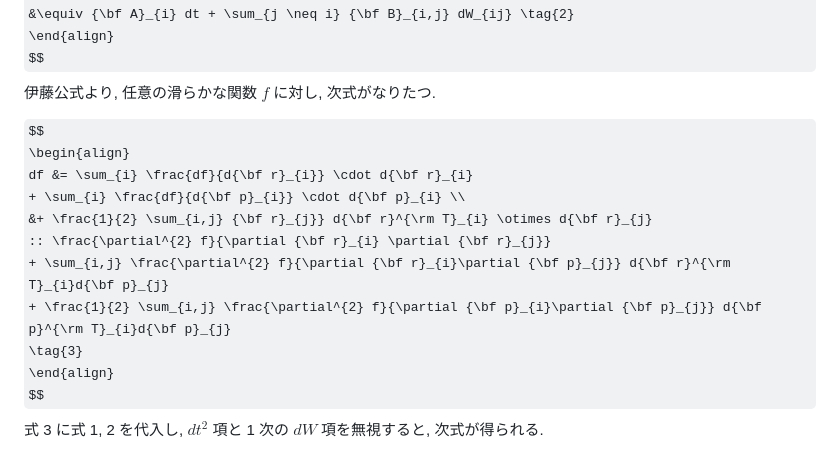
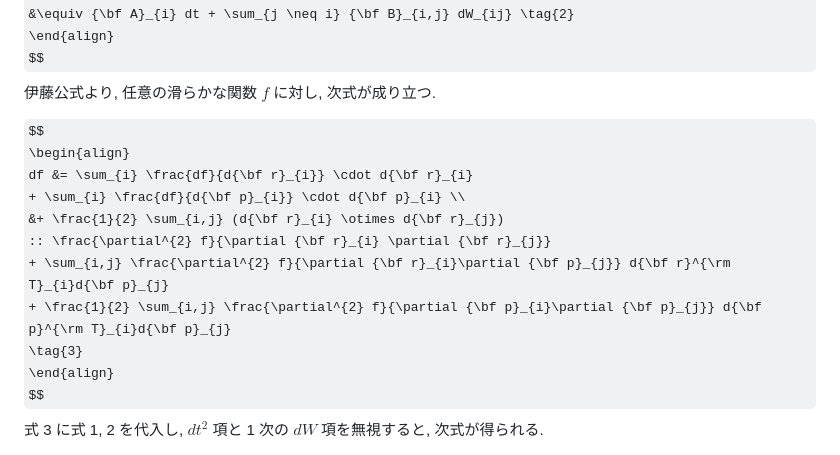
Before and after one commit to nsuser2025/zkanics-dpd, a Markdown page: fundamentals/fokker_planck.md, the part around the change. Drawn GitHub-style; some formulas as TeX source.

```diff
--- a/fundamentals/fokker_planck.md
+++ b/fundamentals/fokker_planck.md
@@ -12,13 +12,13 @@ d{\bf p}_{i} &= \biggl[
 \end{align}
 $$
 <p>
-伊藤公式より, 任意の滑らかな関数 $f$ に対し, 次式がなりたつ.
+伊藤公式より, 任意の滑らかな関数 $f$ に対し, 次式が成り立つ.
 </p>
 $$
 \begin{align}
 df &= \sum_{i} \frac{df}{d{\bf r}_{i}} \cdot d{\bf r}_{i}
 + \sum_{i} \frac{df}{d{\bf p}_{i}} \cdot d{\bf p}_{i} \\
-&+ \frac{1}{2} \sum_{i,j} {\bf r}_{j}} d{\bf r}^{\rm T}_{i} \otimes d{\bf r}_{j}
+&+ \frac{1}{2} \sum_{i,j} (d{\bf r}_{i} \otimes d{\bf r}_{j})
 :: \frac{\partial^{2} f}{\partial {\bf r}_{i} \partial {\bf r}_{j}}
 + \sum_{i,j} \frac{\partial^{2} f}{\partial {\bf r}_{i}\partial {\bf p}_{j}} d{\bf r}^{\rm T}_{i}d{\bf p}_{j}
 + \frac{1}{2} \sum_{i,j} \frac{\partial^{2} f}{\partial {\bf p}_{i}\partial {\bf p}_{j}} d{\bf p}^{\rm T}_{i}d{\bf p}_{j}
```
